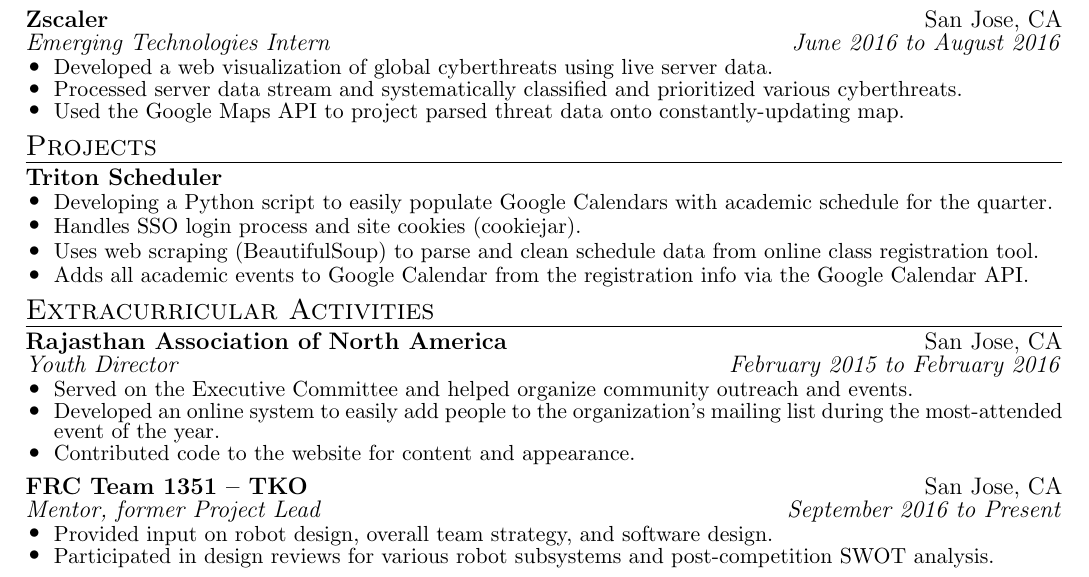
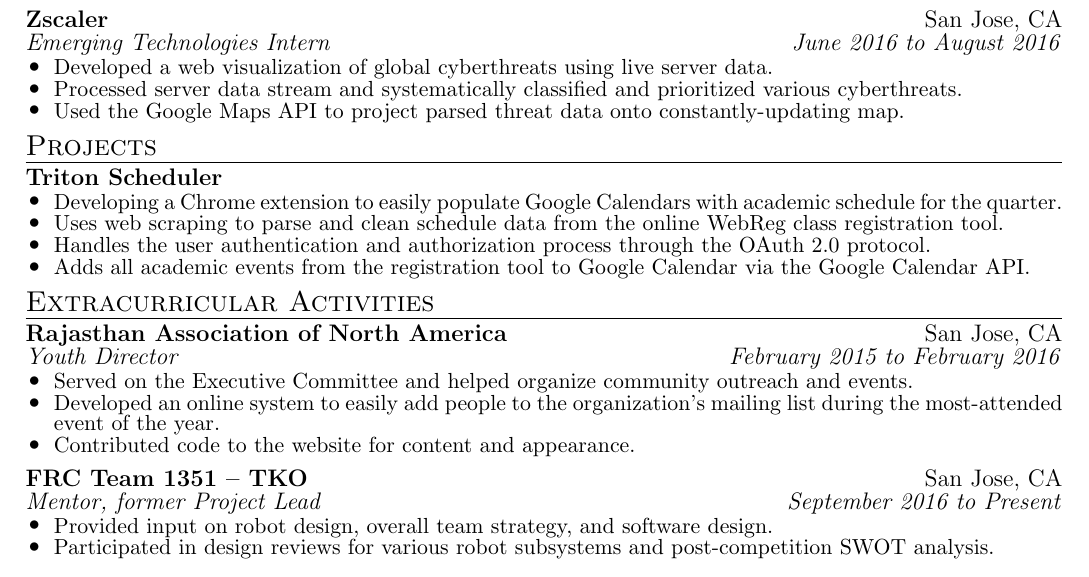
Before and after one commit to sumeet-bansal/resume, a LaTeX CV (Resume.tex): part of the page, cut so that both start at the same text. Compiled offline with pdfLaTeX.

Commit message:
updated Triton Scheduler

```diff
--- a/Resume.tex
+++ b/Resume.tex
@@ -147,10 +147,10 @@
 \end{tabular*}
 \begin{itemize}[leftmargin=\listleftmargin, labelsep=\listlabelsep, itemsep=\listitemsep, label=\listbullet, topsep=\topsepsize]
 	\small
-	\item Developing a Python script to easily populate Google Calendars with academic schedule for the quarter.
-	\item Handles SSO login process and site cookies (cookiejar).
-	\item Uses web scraping (BeautifulSoup) to parse and clean schedule data from online class registration tool.
-	\item Adds all academic events to Google Calendar from the registration info via the Google Calendar API.
+	\item Developing a Chrome extension to easily populate Google Calendars with academic schedule for the quarter.
+	\item Uses web scraping to parse and clean schedule data from the online WebReg class registration tool.
+	\item Handles the user authentication and authorization process through the OAuth 2.0 protocol.
+	\item Adds all academic events from the registration tool to Google Calendar via the Google Calendar API.
 \end{itemize}
 
 %% Extracurriculars
```
Also changed, not shown: Resume.pdf.
